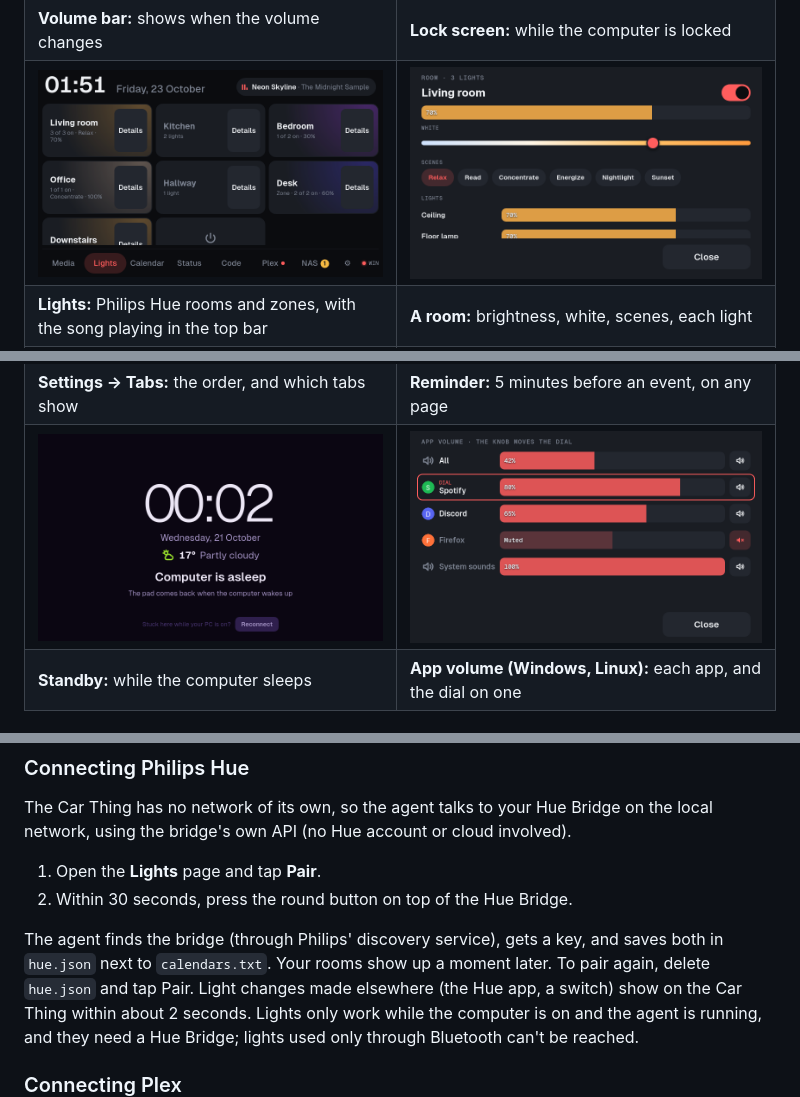
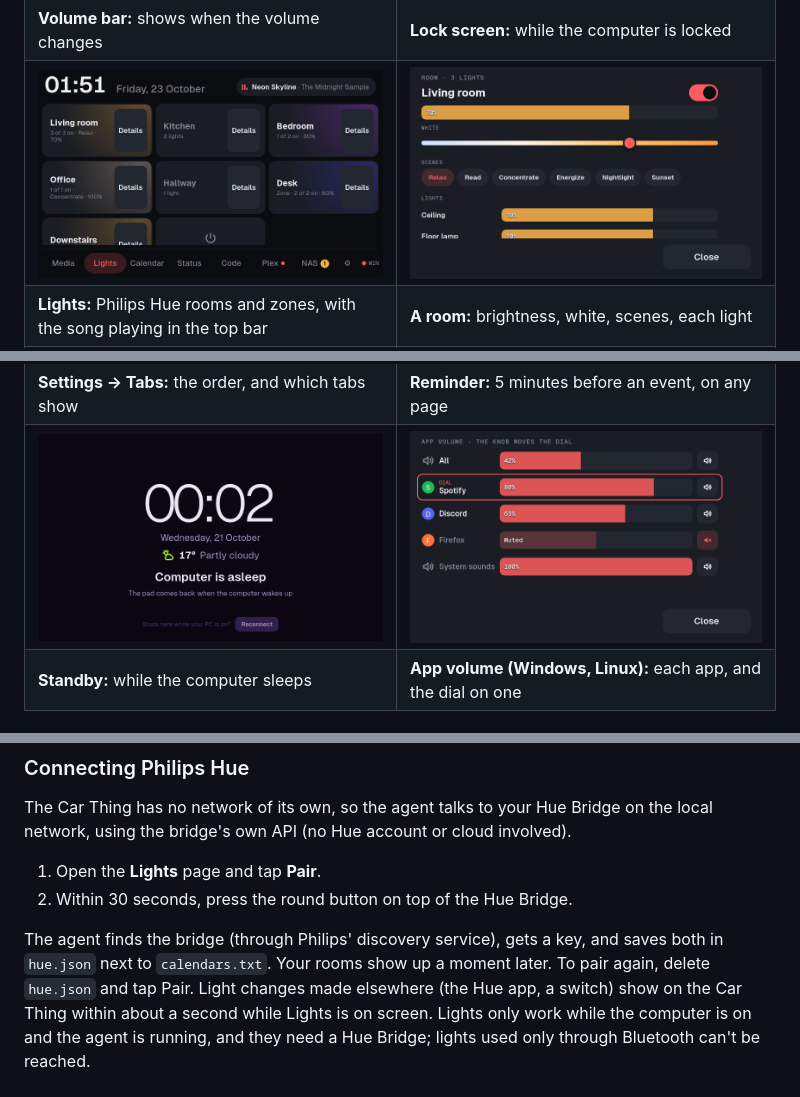
Before and after one commit to godoyLeonardo/thingdeck, a Markdown page: README.md, 3 parts joined by grey strips. Drawn GitHub-style; pictures changed too: docs/screenshots/mixer.png, docs/screenshots/room.png.

Commit message:
Retake the full-screen screenshots and document the faster Lights

```diff
--- a/README.md
+++ b/README.md
@@ -370,7 +370,7 @@ the local network, using the bridge's own API (no Hue account or cloud involved)
 The agent finds the bridge (through Philips' discovery service), gets a key, and
 saves both in `hue.json` next to `calendars.txt`. Your rooms show up a moment later.
 To pair again, delete `hue.json` and tap Pair. Light changes made elsewhere (the
-Hue app, a switch) show on the Car Thing within about 2 seconds. Lights only work
+Hue app, a switch) show on the Car Thing within about a second while Lights is on screen. Lights only work
 while the computer is on and the agent is running, and they need a Hue Bridge;
 lights used only through Bluetooth can't be reached.
 
```
Also changed, not shown: device/README.md (+1 -1 lines).
